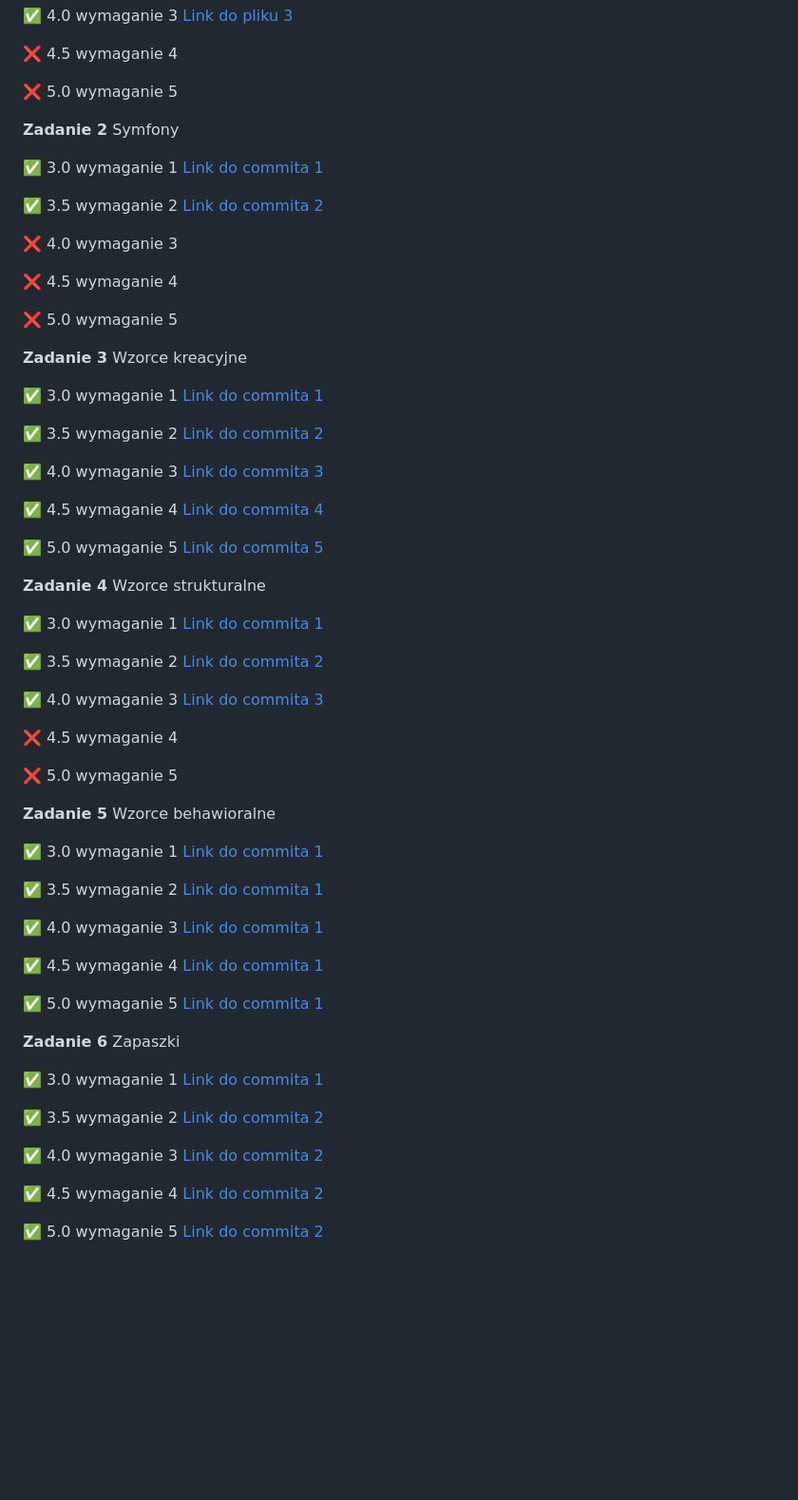
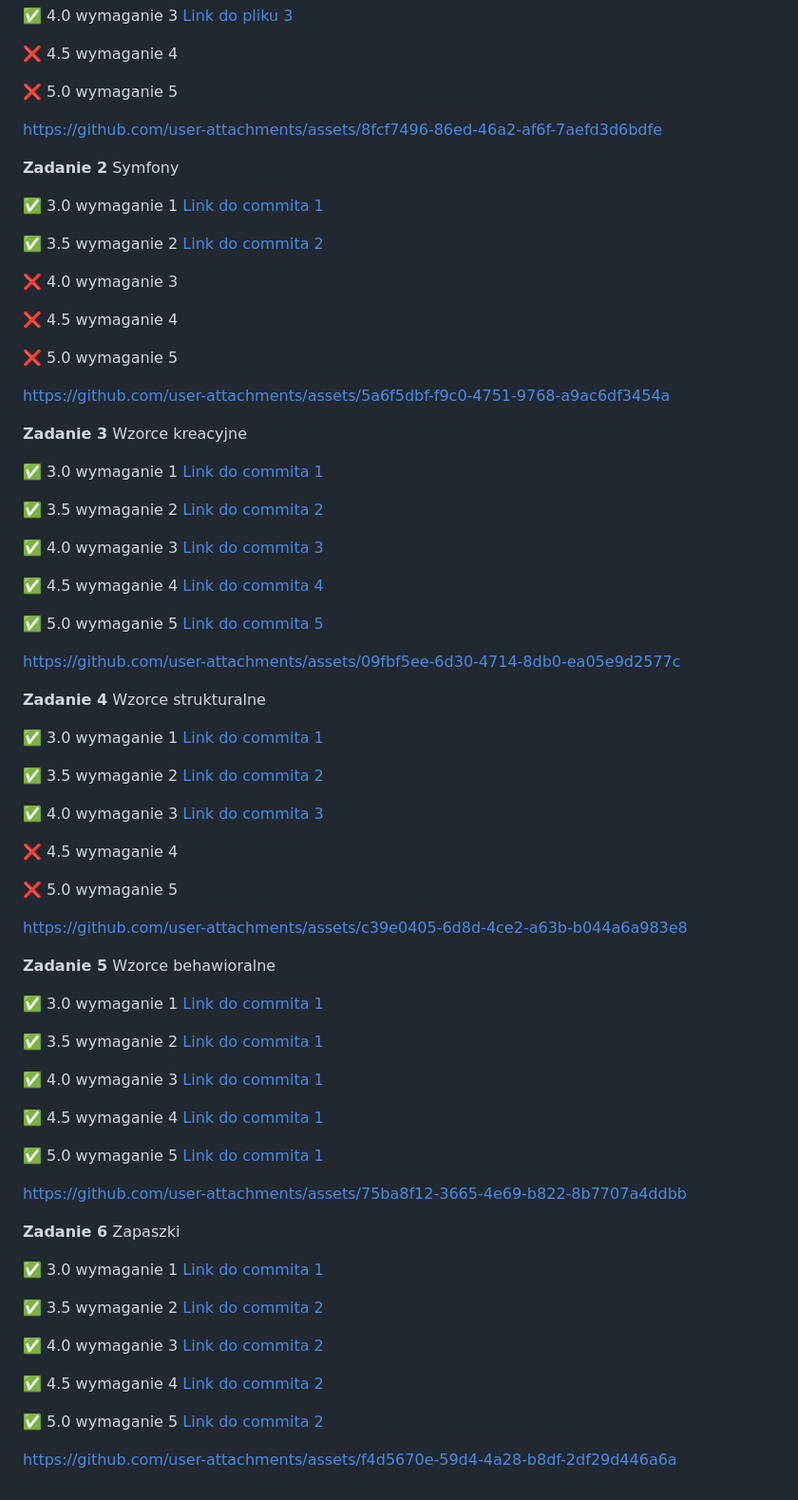
Before and after one commit to Janszczyrek/object_design, a Markdown page: README.md, the part around the change. Shown at 95% size. Drawn GitHub-style; blank space fills up the shorter version.

Commit message:
Update README.md
add video players for demos

```diff
--- a/README.md
+++ b/README.md
@@ -12,6 +12,11 @@ Object design course 2024/25
 
 :x: 5.0 wymaganie 5
 
+
+
+https://github.com/user-attachments/assets/8fcf7496-86ed-46a2-af6f-7aefd3d6bdfe
+
+
 **Zadanie 2** Symfony
 
 :white_check_mark: 3.0 wymaganie 1 [Link do commita 1](https://github.com/Janszczyrek/object_design/commit/dd828a49ce217fae3e16eb8138aa8654bead495d)
@@ -23,6 +28,12 @@ Object design course 2024/25
 :x: 4.5 wymaganie 4
 
 :x: 5.0 wymaganie 5
+
+
+
+https://github.com/user-attachments/assets/5a6f5dbf-f9c0-4751-9768-a9ac6df3454a
+
+
 
 **Zadanie 3** Wzorce kreacyjne
 
@@ -36,6 +47,12 @@ Object design course 2024/25
 
 :white_check_mark: 5.0 wymaganie 5 [Link do commita 5](https://github.com/Janszczyrek/object_design/commit/45bc337389c7f09ca8317d0f7a9c48e27b05fb38)
 
+
+
+https://github.com/user-attachments/assets/09fbf5ee-6d30-4714-8db0-ea05e9d2577c
+
+
+
 **Zadanie 4** Wzorce strukturalne
 
 :white_check_mark: 3.0 wymaganie 1 [Link do commita 1](https://github.com/Janszczyrek/object_design/commit/20c5557516c449666a5ff42e877133ab1b16fd2b)
@@ -47,6 +64,13 @@ Object design course 2024/25
 :x: 4.5 wymaganie 4
 
 :x: 5.0 wymaganie 5
+
+
+
+
+https://github.com/user-attachments/assets/c39e0405-6d8d-4ce2-a63b-b044a6a983e8
+
+
 
 **Zadanie 5** Wzorce behawioralne
 
@@ -60,6 +84,12 @@ Object design course 2024/25
 
 :white_check_mark: 5.0 wymaganie 5 [Link do commita 1](https://github.com/Janszczyrek/object_design/commit/bf1617c5d4c914dfe52e86f2401ac36ba1342be1)
 
+
+
+https://github.com/user-attachments/assets/75ba8f12-3665-4e69-b822-8b7707a4ddbb
+
+
+
 **Zadanie 6** Zapaszki
 
 :white_check_mark: 3.0 wymaganie 1 [Link do commita 1](https://github.com/Janszczyrek/frontend_5/commit/38a60b1b46e32903504889c72261b01dc7d0e450)
@@ -71,3 +101,8 @@ Object design course 2024/25
 :white_check_mark: 4.5 wymaganie 4 [Link do commita 2](https://github.com/Janszczyrek/frontend_5/commit/d0a08580cd16486d514605523b587b7e0f6c1be7)
 
 :white_check_mark: 5.0 wymaganie 5 [Link do commita 2](https://github.com/Janszczyrek/frontend_5/commit/d0a08580cd16486d514605523b587b7e0f6c1be7)
+
+
+
+
+https://github.com/user-attachments/assets/f4d5670e-59d4-4a28-b8df-2df29d446a6a
```
